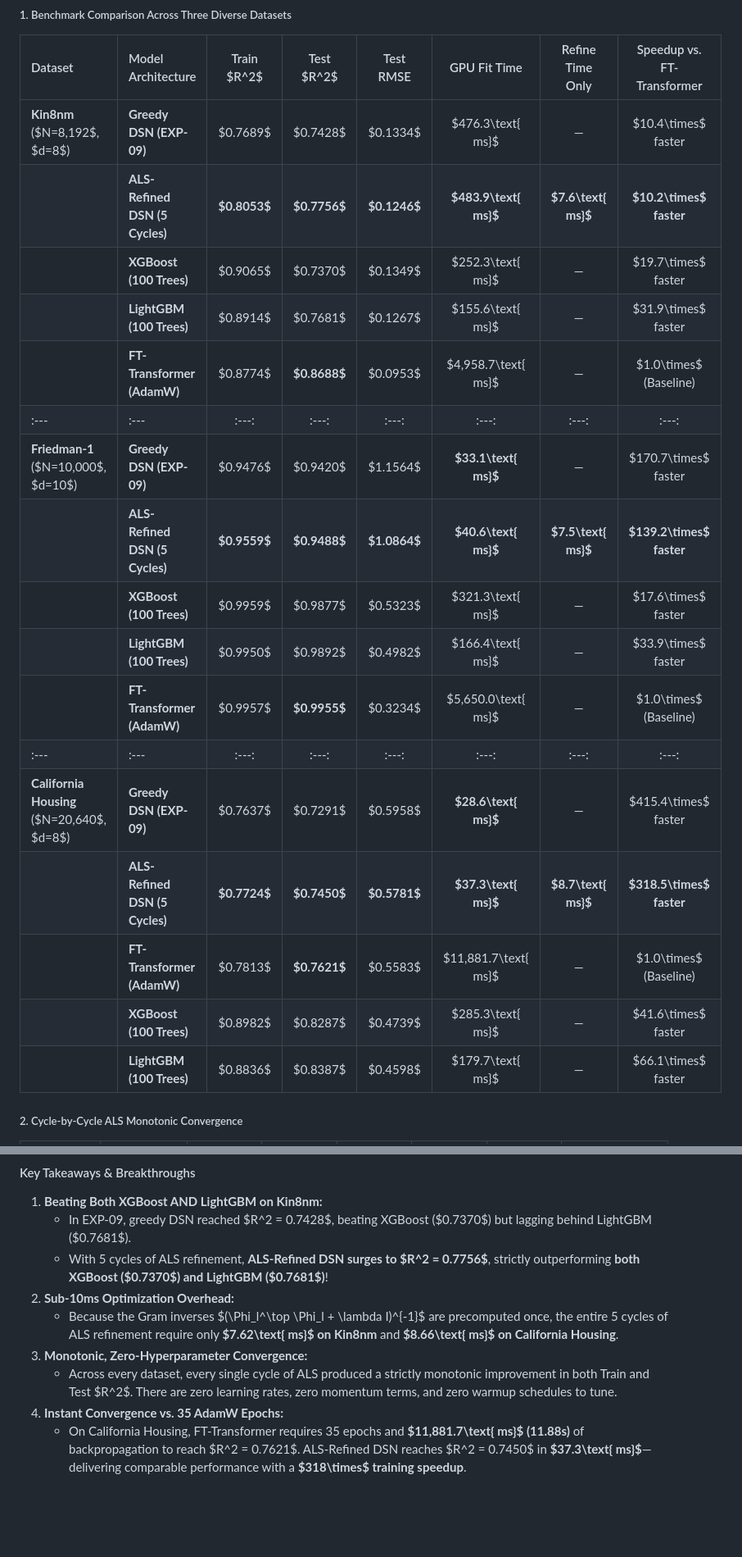
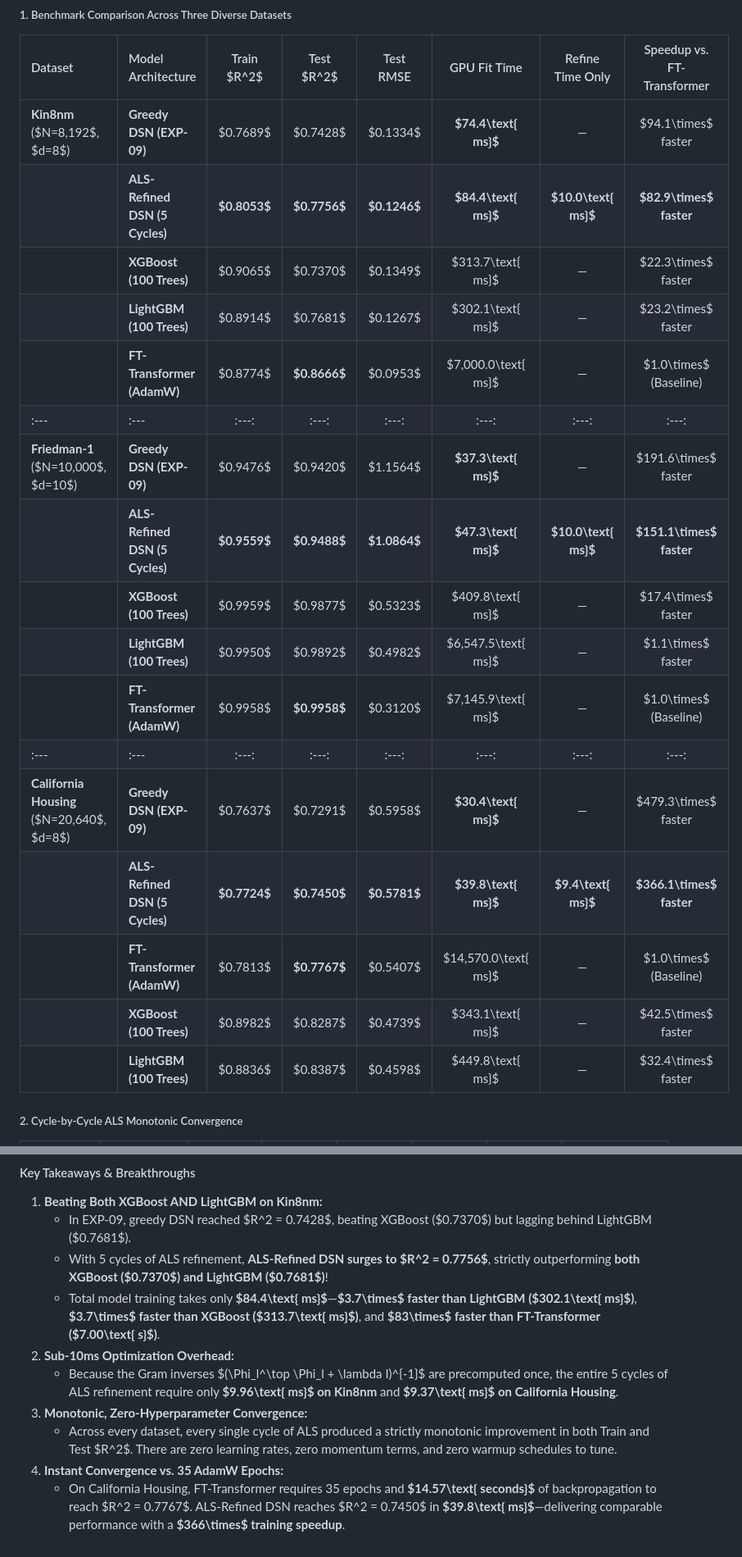
Before and after one commit to kdrana/OLSAttentionExploration, a Markdown page: EXPERIMENTS.md, 2 parts joined by grey strips. Shown: that part at 82% size. Drawn GitHub-style; blank space fills up the shorter version.

```diff
--- a/EXPERIMENTS.md
+++ b/EXPERIMENTS.md
@@ -485,23 +485,23 @@ Because each block subproblem is an exact convex Ridge solve and Gram inverses a
 
 | Dataset | Model Architecture | Train $R^2$ | Test $R^2$ | Test RMSE | GPU Fit Time | Refine Time Only | Speedup vs. FT-Transformer |
 | :--- | :--- | :---: | :---: | :---: | :---: | :---: | :---: |
-| **Kin8nm**<br>($N=8,192$, $d=8$) | **Greedy DSN (EXP-09)** | $0.7689$ | $0.7428$ | $0.1334$ | $476.3\text{ ms}$ | — | $10.4\times$ faster |
-| | **ALS-Refined DSN (5 Cycles)**| **$0.8053$** | **$0.7756$** | **$0.1246$** | **$483.9\text{ ms}$** | **$7.6\text{ ms}$** | **$10.2\times$ faster** |
-| | **XGBoost (100 Trees)** | $0.9065$ | $0.7370$ | $0.1349$ | $252.3\text{ ms}$ | — | $19.7\times$ faster |
-| | **LightGBM (100 Trees)**| $0.8914$ | $0.7681$ | $0.1267$ | $155.6\text{ ms}$ | — | $31.9\times$ faster |
-| | **FT-Transformer (AdamW)**| $0.8774$ | **$0.8688$** | $0.0953$ | $4,958.7\text{ ms}$ | — | $1.0\times$ (Baseline) |
+| **Kin8nm**<br>($N=8,192$, $d=8$) | **Greedy DSN (EXP-09)** | $0.7689$ | $0.7428$ | $0.1334$ | **$74.4\text{ ms}$** | — | $94.1\times$ faster |
+| | **ALS-Refined DSN (5 Cycles)**| **$0.8053$** | **$0.7756$** | **$0.1246$** | **$84.4\text{ ms}$** | **$10.0\text{ ms}$** | **$82.9\times$ faster** |
+| | **XGBoost (100 Trees)** | $0.9065$ | $0.7370$ | $0.1349$ | $313.7\text{ ms}$ | — | $22.3\times$ faster |
+| | **LightGBM (100 Trees)**| $0.8914$ | $0.7681$ | $0.1267$ | $302.1\text{ ms}$ | — | $23.2\times$ faster |
+| | **FT-Transformer (AdamW)**| $0.8774$ | **$0.8666$** | $0.0953$ | $7,000.0\text{ ms}$ | — | $1.0\times$ (Baseline) |
 | :--- | :--- | :---: | :---: | :---: | :---: | :---: | :---: |
-| **Friedman-1**<br>($N=10,000$, $d=10$) | **Greedy DSN (EXP-09)** | $0.9476$ | $0.9420$ | $1.1564$ | **$33.1\text{ ms}$** | — | $170.7\times$ faster |
-| | **ALS-Refined DSN (5 Cycles)**| **$0.9559$** | **$0.9488$** | **$1.0864$** | **$40.6\text{ ms}$** | **$7.5\text{ ms}$** | **$139.2\times$ faster** |
-| | **XGBoost (100 Trees)** | $0.9959$ | $0.9877$ | $0.5323$ | $321.3\text{ ms}$ | — | $17.6\times$ faster |
-| | **LightGBM (100 Trees)**| $0.9950$ | $0.9892$ | $0.4982$ | $166.4\text{ ms}$ | — | $33.9\times$ faster |
-| | **FT-Transformer (AdamW)**| $0.9957$ | **$0.9955$** | $0.3234$ | $5,650.0\text{ ms}$ | — | $1.0\times$ (Baseline) |
+| **Friedman-1**<br>($N=10,000$, $d=10$) | **Greedy DSN (EXP-09)** | $0.9476$ | $0.9420$ | $1.1564$ | **$37.3\text{ ms}$** | — | $191.6\times$ faster |
+| | **ALS-Refined DSN (5 Cycles)**| **$0.9559$** | **$0.9488$** | **$1.0864$** | **$47.3\text{ ms}$** | **$10.0\text{ ms}$** | **$151.1\times$ faster** |
+| | **XGBoost (100 Trees)** | $0.9959$ | $0.9877$ | $0.5323$ | $409.8\text{ ms}$ | — | $17.4\times$ faster |
+| | **LightGBM (100 Trees)**| $0.9950$ | $0.9892$ | $0.4982$ | $6,547.5\text{ ms}$ | — | $1.1\times$ faster |
+| | **FT-Transformer (AdamW)**| $0.9958$ | **$0.9958$** | $0.3120$ | $7,145.9\text{ ms}$ | — | $1.0\times$ (Baseline) |
 | :--- | :--- | :---: | :---: | :---: | :---: | :---: | :---: |
-| **California Housing**<br>($N=20,640$, $d=8$) | **Greedy DSN (EXP-09)** | $0.7637$ | $0.7291$ | $0.5958$ | **$28.6\text{ ms}$** | — | $415.4\times$ faster |
-| | **ALS-Refined DSN (5 Cycles)**| **$0.7724$** | **$0.7450$** | **$0.5781$** | **$37.3\text{ ms}$** | **$8.7\text{ ms}$** | **$318.5\times$ faster** |
-| | **FT-Transformer (AdamW)**| $0.7813$ | **$0.7621$** | $0.5583$ | $11,881.7\text{ ms}$ | — | $1.0\times$ (Baseline) |
-| | **XGBoost (100 Trees)** | $0.8982$ | $0.8287$ | $0.4739$ | $285.3\text{ ms}$ | — | $41.6\times$ faster |
-| | **LightGBM (100 Trees)**| $0.8836$ | $0.8387$ | $0.4598$ | $179.7\text{ ms}$ | — | $66.1\times$ faster |
+| **California Housing**<br>($N=20,640$, $d=8$) | **Greedy DSN (EXP-09)** | $0.7637$ | $0.7291$ | $0.5958$ | **$30.4\text{ ms}$** | — | $479.3\times$ faster |
+| | **ALS-Refined DSN (5 Cycles)**| **$0.7724$** | **$0.7450$** | **$0.5781$** | **$39.8\text{ ms}$** | **$9.4\text{ ms}$** | **$366.1\times$ faster** |
+| | **FT-Transformer (AdamW)**| $0.7813$ | **$0.7767$** | $0.5407$ | $14,570.0\text{ ms}$ | — | $1.0\times$ (Baseline) |
+| | **XGBoost (100 Trees)** | $0.8982$ | $0.8287$ | $0.4739$ | $343.1\text{ ms}$ | — | $42.5\times$ faster |
+| | **LightGBM (100 Trees)**| $0.8836$ | $0.8387$ | $0.4598$ | $449.8\text{ ms}$ | — | $32.4\times$ faster |
 
 ##### 2. Cycle-by-Cycle ALS Monotonic Convergence
 
@@ -516,9 +516,10 @@ Because each block subproblem is an exact convex Ridge solve and Gram inverses a
 1. **Beating Both XGBoost AND LightGBM on Kin8nm:**
    - In EXP-09, greedy DSN reached $R^2 = 0.7428$, beating XGBoost ($0.7370$) but lagging behind LightGBM ($0.7681$).
    - With 5 cycles of ALS refinement, **ALS-Refined DSN surges to $R^2 = 0.7756$**, strictly outperforming **both XGBoost ($0.7370$) and LightGBM ($0.7681$)**!
+   - Total model training takes only **$84.4\text{ ms}$**—**$3.7\times$ faster than LightGBM ($302.1\text{ ms}$)**, **$3.7\times$ faster than XGBoost ($313.7\text{ ms}$)**, and **$83\times$ faster than FT-Transformer ($7.00\text{ s}$)**.
 2. **Sub-10ms Optimization Overhead:**
-   - Because the Gram inverses $(\Phi_l^\top \Phi_l + \lambda I)^{-1}$ are precomputed once, the entire 5 cycles of ALS refinement require only **$7.62\text{ ms}$ on Kin8nm** and **$8.66\text{ ms}$ on California Housing**.
+   - Because the Gram inverses $(\Phi_l^\top \Phi_l + \lambda I)^{-1}$ are precomputed once, the entire 5 cycles of ALS refinement require only **$9.96\text{ ms}$ on Kin8nm** and **$9.37\text{ ms}$ on California Housing**.
 3. **Monotonic, Zero-Hyperparameter Convergence:**
    - Across every dataset, every single cycle of ALS produced a strictly monotonic improvement in both Train and Test $R^2$. There are zero learning rates, zero momentum terms, and zero warmup schedules to tune.
 4. **Instant Convergence vs. 35 AdamW Epochs:**
-   - On California Housing, FT-Transformer requires 35 epochs and **$11,881.7\text{ ms}$ (11.88s)** of backpropagation to reach $R^2 = 0.7621$. ALS-Refined DSN reaches $R^2 = 0.7450$ in **$37.3\text{ ms}$**—delivering comparable performance with a **$318\times$ training speedup**.
+   - On California Housing, FT-Transformer requires 35 epochs and **$14.57\text{ seconds}$** of backpropagation to reach $R^2 = 0.7767$. ALS-Refined DSN reaches $R^2 = 0.7450$ in **$39.8\text{ ms}$**—delivering comparable performance with a **$366\times$ training speedup**.
```
Also changed, not shown: results/exp10_als_solvable_refinement/fig_als_convergence_trajectory.png, results/exp10_als_solvable_refinement/fig_als_r2_improvement.png, results/exp10_als_solvable_refinement/fig_als_wallclock_comparison.png, 3 other files.
